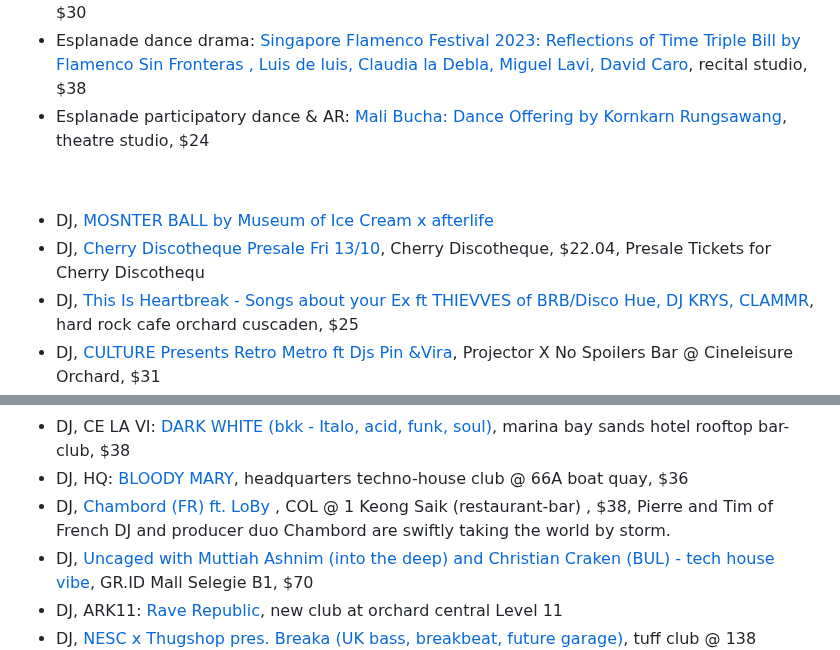
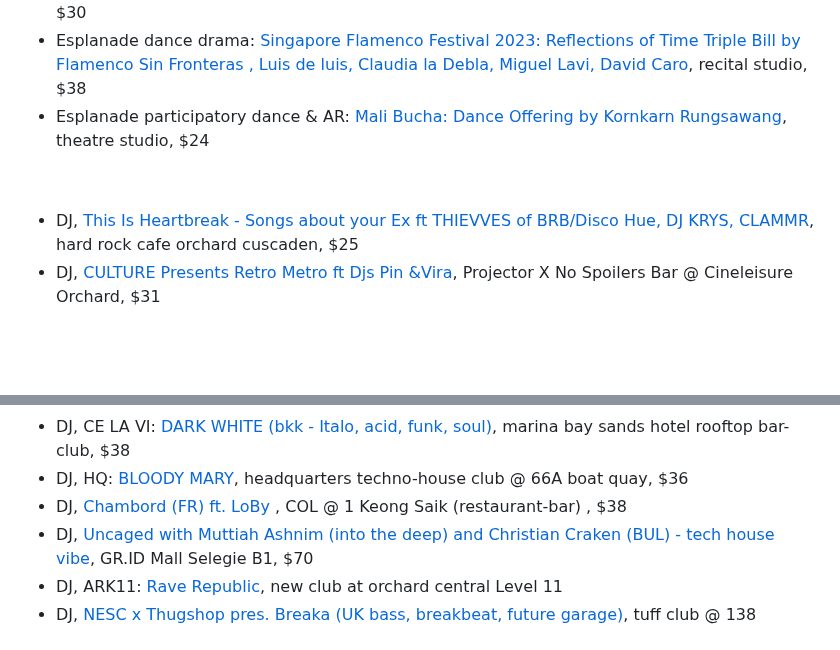
Before and after one commit to sgmusicchat/sgmusicchat.github.io, a Markdown page: index.md, 2 parts joined by grey strips. GitHub-like rendering; blank space fills up the shorter version.

```diff
--- a/index.md
+++ b/index.md
@@ -21,8 +21,6 @@
 
 &nbsp;
 
-- DJ, [MOSNTER BALL by Museum of Ice Cream x afterlife](https://www.instagram.com/p/Cx-QuEVhgaE/)
-- DJ, [Cherry Discotheque Presale Fri 13/10](https://eventbrite.sg/e/732943091517), Cherry Discotheque, $22.04, Presale Tickets for Cherry Discothequ
 - DJ, [This Is Heartbreak - Songs about your Ex ft THIEVVES of BRB/Disco Hue, DJ KRYS, CLAMMR](https://www.instagram.com/p/CxaOcyovTdV/), hard rock cafe orchard cuscaden, $25
 - DJ, [CULTURE Presents Retro Metro ft Djs Pin &Vira](https://culture-retro-metro-4.peatix.com/), Projector X No Spoilers Bar @ Cineleisure Orchard, $31
 -  DJ, [Halloween Costume DJ Party - Catfish Izakaya 3rd anniversary](https://eventbrite.sg/e/725978771047), Catfish Izakaya @ 5 Gemmill Ln (telok ayer cbd), **free**
@@ -32,7 +30,7 @@
 - DJ, iki: [Latino Anthem (Reggaeton x Latin Pop)](https://eventbrite.sg/e/733290350177), club iki @ ikigai izakaya riverwalk (clarke quay), **$16**
 - DJ, CE LA VI: [DARK WHITE (bkk - Italo, acid, funk, soul)](https://www.celavi.com/en/singapore/event/sg-event-dark-white/), marina bay sands hotel rooftop bar-club, $38
 - DJ, HQ: [BLOODY MARY](https://eventbrite.sg/e/723820505617), headquarters techno-house club @ 66A boat quay, $36
-- DJ, [Chambord (FR) ft. LoBy ](https://eventbrite.com/e/733210180387), COL @ 1 Keong Saik (restaurant-bar) , $38, Pierre and Tim of French DJ and producer duo Chambord are swiftly taking the world by storm.
+- DJ, [Chambord (FR) ft. LoBy ](https://eventbrite.com/e/733210180387), COL @ 1 Keong Saik (restaurant-bar) , $38
 - DJ, [Uncaged with Muttiah Ashnim (into the deep) and Christian Craken (BUL) - tech house vibe](https://eventbrite.sg/e/707304174827), GR.ID Mall Selegie B1, $70
 - DJ, ARK11: [Rave Republic](https://www.instagram.com/p/CyLENBjSCux/), new club at orchard central Level 11
 - DJ, [NESC x Thugshop pres. Breaka (UK bass, breakbeat, future garage)](https://eventbrite.sg/e/716778914027), tuff club @ 138 robinson rd cbd, $37
```
